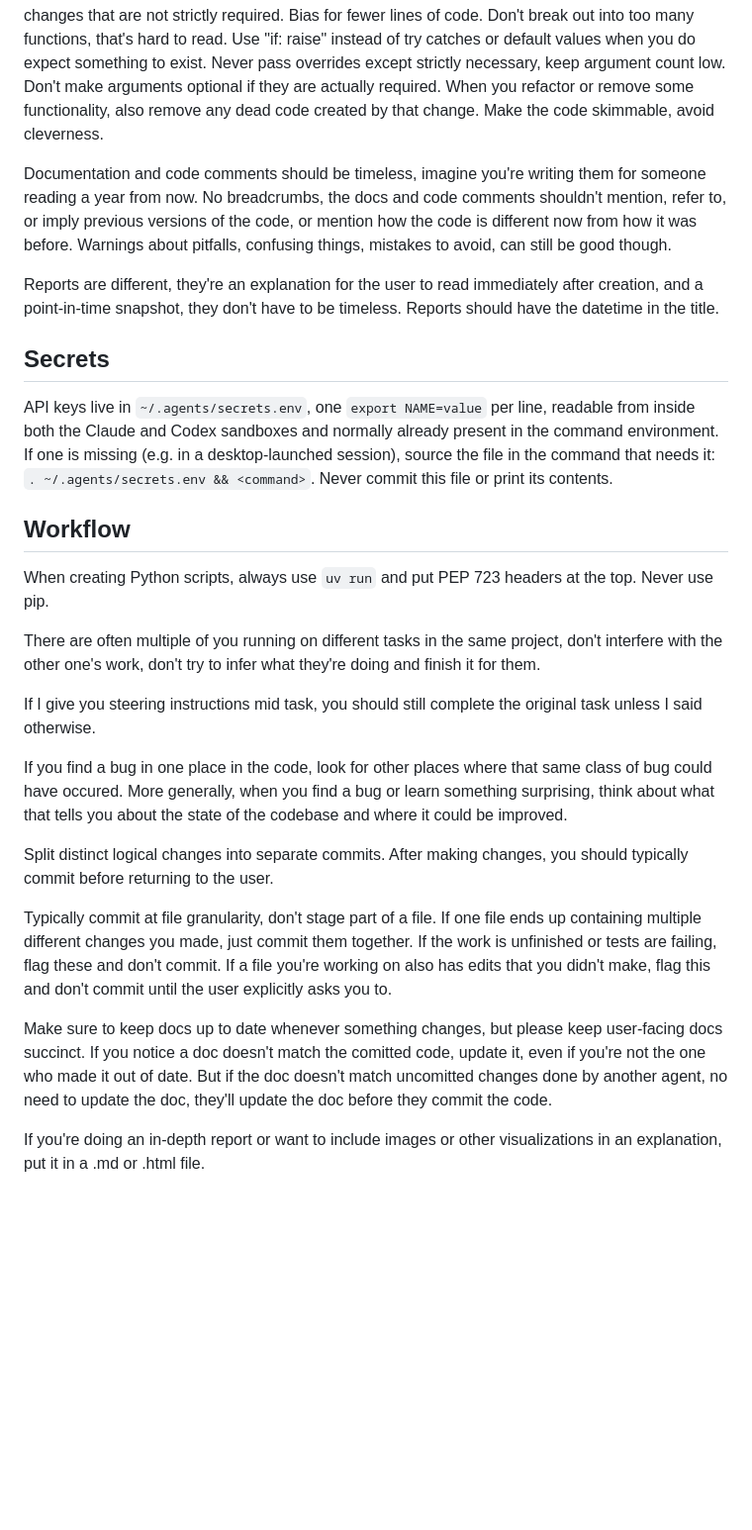
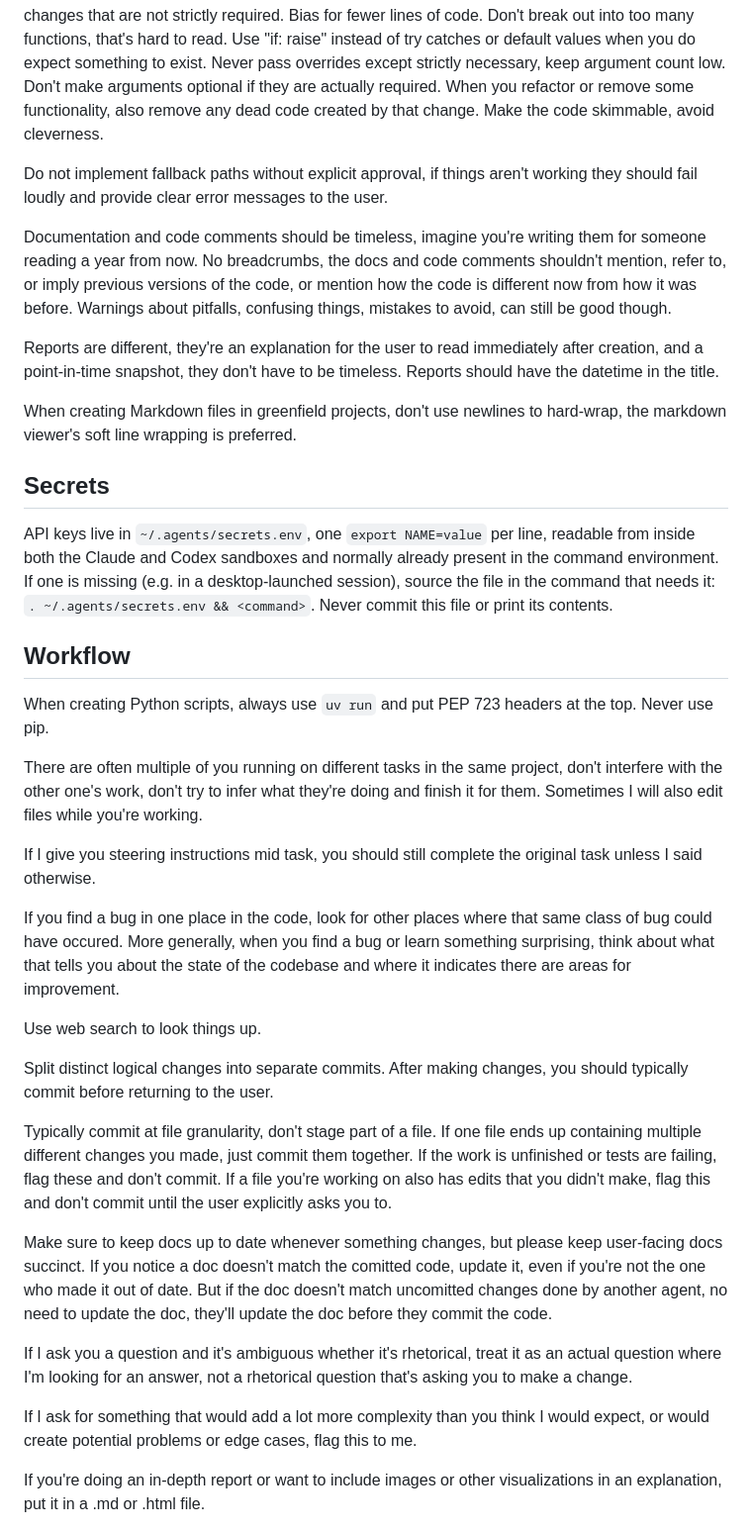
Before and after one commit to ahalekelly/agent-config, a Markdown page: .agents/AGENTS.md, the part around the change. Shown at 99% size. GitHub-like rendering; blank space fills up the shorter version.

Commit message:
AGENTS.md: no silent fallbacks, soft-wrap markdown, answer ambiguous questions, flag unexpected complexity
Co-Authored-By: Claude Fable 5 <noreply@anthropic.com>

```diff
--- a/.agents/AGENTS.md
+++ b/.agents/AGENTS.md
@@ -18,9 +18,13 @@ Don't make arguments optional if they are actually required.
 When you refactor or remove some functionality, also remove any dead code created by that change.
 Make the code skimmable, avoid cleverness.
 
+Do not implement fallback paths without explicit approval, if things aren't working they should fail loudly and provide clear error messages to the user.
+
 Documentation and code comments should be timeless, imagine you're writing them for someone reading a year from now. No breadcrumbs, the docs and code comments shouldn't mention, refer to, or imply previous versions of the code, or mention how the code is different now from how it was before. Warnings about pitfalls, confusing things, mistakes to avoid, can still be good though.
 
 Reports are different, they're an explanation for the user to read immediately after creation, and a point-in-time snapshot, they don't have to be timeless. Reports should have the datetime in the title.
+
+When creating Markdown files in greenfield projects, don't use newlines to hard-wrap, the markdown viewer's soft line wrapping is preferred.
 
 ## Secrets
 
@@ -30,17 +34,23 @@ API keys live in `~/.agents/secrets.env`, one `export NAME=value` per line, read
 
 When creating Python scripts, always use `uv run` and put PEP 723 headers at the top. Never use pip.
 
-There are often multiple of you running on different tasks in the same project, don't interfere with the other one's work, don't try to infer what they're doing and finish it for them.
+There are often multiple of you running on different tasks in the same project, don't interfere with the other one's work, don't try to infer what they're doing and finish it for them. Sometimes I will also edit files while you're working.
 
 If I give you steering instructions mid task, you should still complete the original task unless I said otherwise.
 
-If you find a bug in one place in the code, look for other places where that same class of bug could have occured. More generally, when you find a bug or learn something surprising, think about what that tells you about the state of the codebase and where it could be improved.
+If you find a bug in one place in the code, look for other places where that same class of bug could have occured. More generally, when you find a bug or learn something surprising, think about what that tells you about the state of the codebase and where it indicates there are areas for improvement.
+
+Use web search to look things up.
 
 Split distinct logical changes into separate commits. After making changes, you should typically commit before returning to the user.
 
 Typically commit at file granularity, don't stage part of a file. If one file ends up containing multiple different changes you made, just commit them together. If the work is unfinished or tests are failing, flag these and don't commit. If a file you're working on also has edits that you didn't make, flag this and don't commit until the user explicitly asks you to.
 
 Make sure to keep docs up to date whenever something changes, but please keep user-facing docs succinct. If you notice a doc doesn't match the comitted code, update it, even if you're not the one who made it out of date. But if the doc doesn't match uncomitted changes done by another agent, no need to update the doc, they'll update the doc before they commit the code.
+
+If I ask you a question and it's ambiguous whether it's rhetorical, treat it as an actual question where I'm looking for an answer, not a rhetorical question that's asking you to make a change.
+
+If I ask for something that would add a lot more complexity than you think I would expect, or would create potential problems or edge cases, flag this to me.
 
 If you're doing an in-depth report or want to include images or other visualizations in an explanation, put it in a .md or .html file.
 
```
